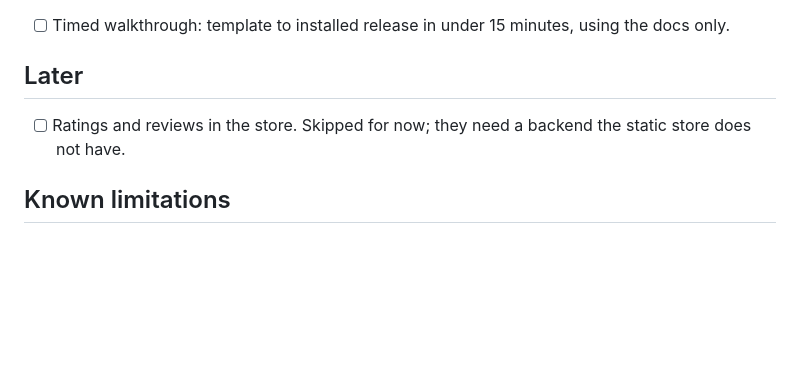
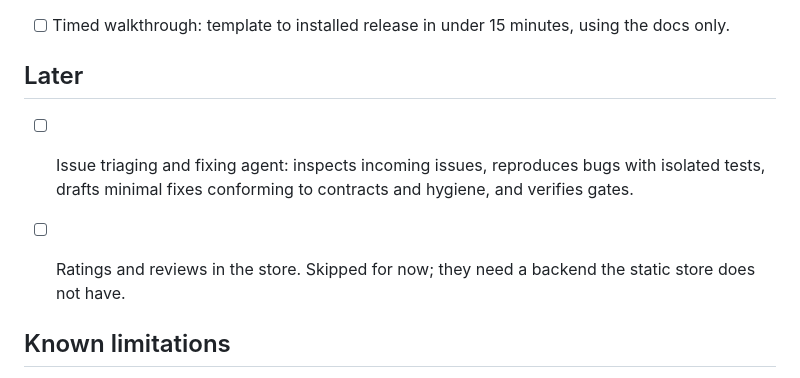
Before and after one commit to samuelek25k/appshell, a Markdown page: TODO.md, the part around the change. Rendered like a GitHub page; blank space fills up the shorter version.

Commit message:
docs: add issue triaging and fixing agent to TODO.md

```diff
--- a/TODO.md
+++ b/TODO.md
@@ -36,7 +36,9 @@ Status on 2026-10-16. Update this file when work lands; delete items that are do
 
 ## Later
 
+- [ ] Issue triaging and fixing agent: inspects incoming issues, reproduces bugs with isolated tests, drafts minimal fixes conforming to contracts and hygiene, and verifies gates.
 - [ ] Ratings and reviews in the store. Skipped for now; they need a backend the static store does not have.
+
 
 ## Known limitations
 
```
